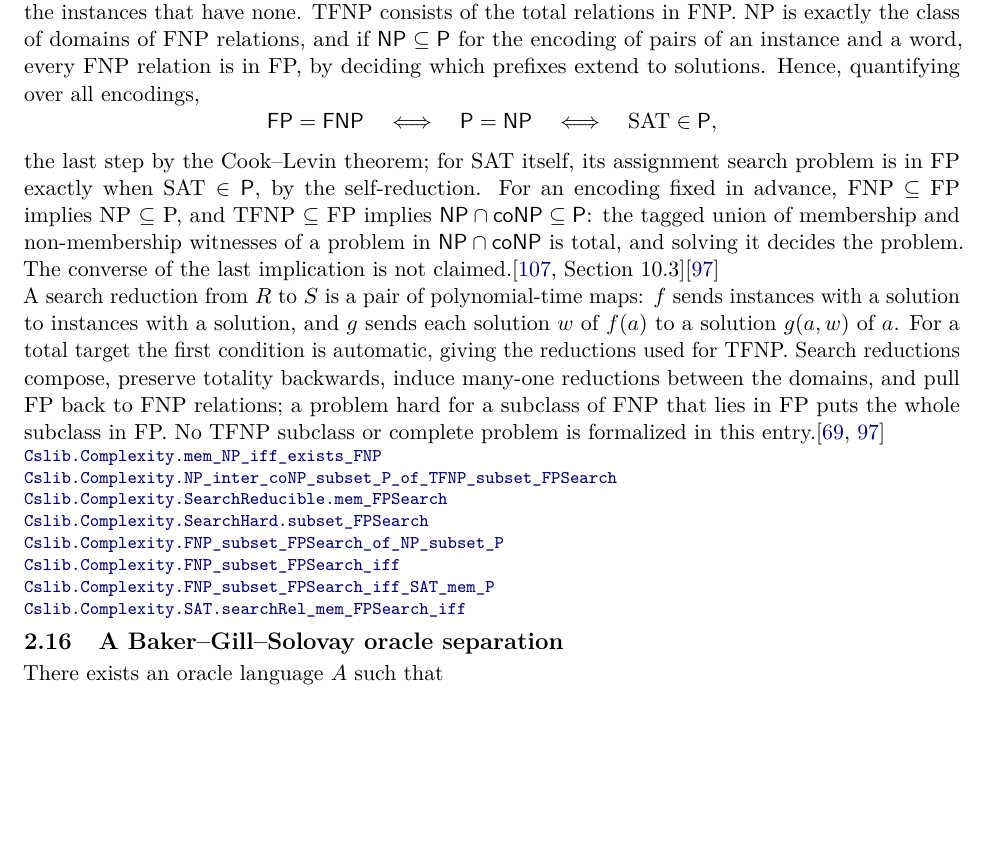
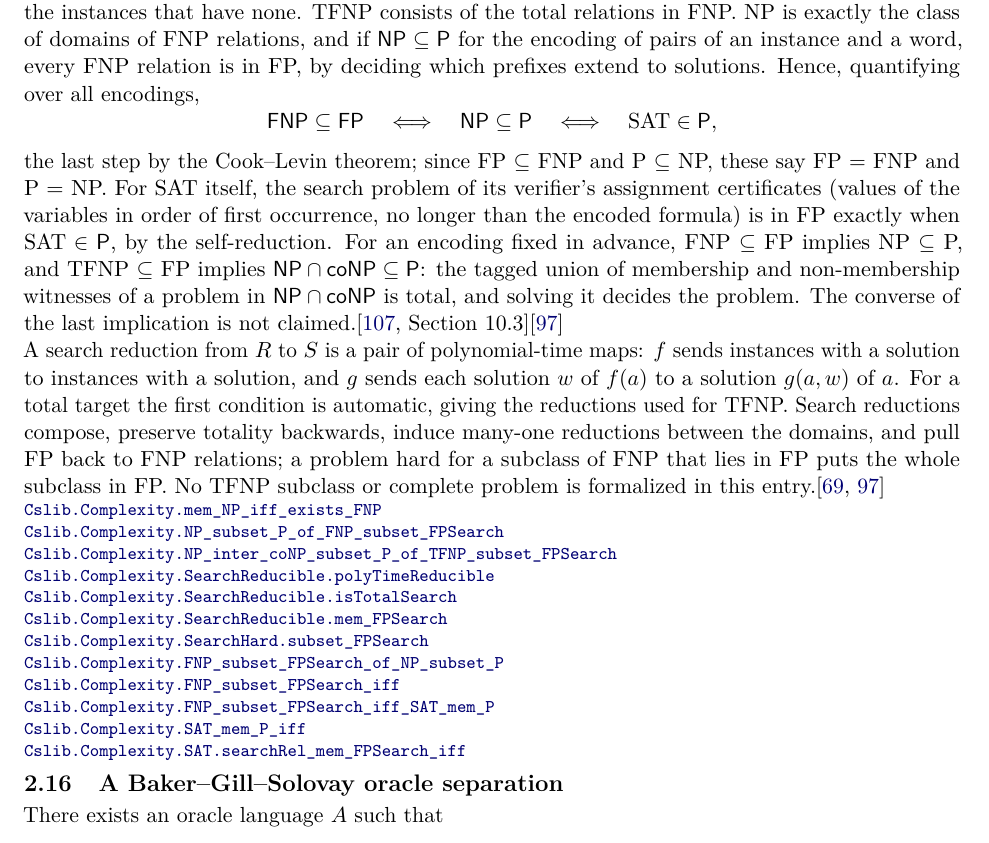
Before and after one commit to SamuelSchlesinger/complexitylib2, a LaTeX document (paper/main.tex, which reads paper/sections/structure.tex): part of page 16 of 94, cut so that both start at the same text, the shorter picture padded with empty space. Compiled offline with pdfLaTeX.

Commit message:
doc(paper): address index review; pin FNP/TFNP links to 0e146a6b

```diff
--- a/paper/sections/structure.tex
+++ b/paper/sections/structure.tex
@@ -501,12 +501,14 @@ relations, and if $\cc{NP}\subseteq\cc{P}$ for the encoding of pairs of an
 instance and a word, every FNP relation is in FP, by deciding which prefixes
 extend to solutions. Hence, quantifying over all encodings,
 \[
-\cc{FP}=\cc{FNP}\quad\Longleftrightarrow\quad\cc{P}=\cc{NP}\quad\Longleftrightarrow\quad
+\cc{FNP}\subseteq\cc{FP}\quad\Longleftrightarrow\quad\cc{NP}\subseteq\cc{P}\quad\Longleftrightarrow\quad
 \mathrm{SAT}\in\cc{P},
 \]
-the last step by the Cook--Levin theorem; for SAT itself, its assignment
-search problem is in FP exactly when $\mathrm{SAT}\in\cc{P}$, by the
-self-reduction. For an encoding fixed in advance, FNP $\subseteq$ FP implies
+the last step by the Cook--Levin theorem; since FP $\subseteq$ FNP and
+P $\subseteq$ NP, these say FP $=$ FNP and P $=$ NP. For SAT itself, the search
+problem of its verifier's assignment certificates (values of the variables in
+order of first occurrence, no longer than the encoded formula) is in FP exactly
+when $\mathrm{SAT}\in\cc{P}$, by the self-reduction. For an encoding fixed in advance, FNP $\subseteq$ FP implies
 NP $\subseteq$ P, and TFNP $\subseteq$ FP implies
 $\cc{NP}\cap\cc{coNP}\subseteq\cc{P}$: the tagged union of membership and
 non-membership witnesses of a problem in $\cc{NP}\cap\cc{coNP}$ is total, and
@@ -521,14 +523,18 @@ reductions compose, preserve totality backwards, induce many-one reductions
 between the domains, and pull FP back to FNP relations; a problem hard for a
 subclass of FNP that lies in FP puts the whole subclass in FP. No TFNP subclass
 or complete problem is formalized in this entry.\citep{MegiddoPapadimitriou1991,JohnsonPapadimitriouYannakakis1988}
-\declat{4408f53f575da6f9c375bae47f03fc230928988a}{Complexity/Computability/Complexity/Classes/TFNP.lean}{263}{Cslib.Complexity.mem_NP_iff_exists_FNP}
-\declat{4408f53f575da6f9c375bae47f03fc230928988a}{Complexity/Computability/Complexity/Classes/TFNP.lean}{378}{Cslib.Complexity.NP_inter_coNP_subset_P_of_TFNP_subset_FPSearch}
-\declat{4408f53f575da6f9c375bae47f03fc230928988a}{Complexity/Computability/Complexity/Classes/TFNP.lean}{455}{Cslib.Complexity.SearchReducible.mem_FPSearch}
-\declat{4408f53f575da6f9c375bae47f03fc230928988a}{Complexity/Computability/Complexity/Classes/TFNP.lean}{482}{Cslib.Complexity.SearchHard.subset_FPSearch}
-\declat{4408f53f575da6f9c375bae47f03fc230928988a}{Complexity/Computability/Complexity/Classes/TFNP/SearchToDecision.lean}{213}{Cslib.Complexity.FNP_subset_FPSearch_of_NP_subset_P}
-\declat{4408f53f575da6f9c375bae47f03fc230928988a}{Complexity/Computability/Complexity/Classes/TFNP/SearchToDecision.lean}{236}{Cslib.Complexity.FNP_subset_FPSearch_iff}
-\declat{4408f53f575da6f9c375bae47f03fc230928988a}{Complexity/Computability/Complexity/Classes/TFNP/SearchToDecision.lean}{243}{Cslib.Complexity.FNP_subset_FPSearch_iff_SAT_mem_P}
-\declat{4408f53f575da6f9c375bae47f03fc230928988a}{Complexity/Computability/Complexity/Classes/TFNP/SearchToDecision.lean}{270}{Cslib.Complexity.SAT.searchRel_mem_FPSearch_iff}
+\declat{0e146a6b68972fcb9230258ef452a7d4bc1bb05b}{Complexity/Computability/Complexity/Classes/TFNP.lean}{263}{Cslib.Complexity.mem_NP_iff_exists_FNP}
+\declat{0e146a6b68972fcb9230258ef452a7d4bc1bb05b}{Complexity/Computability/Complexity/Classes/TFNP.lean}{273}{Cslib.Complexity.NP_subset_P_of_FNP_subset_FPSearch}
+\declat{0e146a6b68972fcb9230258ef452a7d4bc1bb05b}{Complexity/Computability/Complexity/Classes/TFNP.lean}{378}{Cslib.Complexity.NP_inter_coNP_subset_P_of_TFNP_subset_FPSearch}
+\declat{0e146a6b68972fcb9230258ef452a7d4bc1bb05b}{Complexity/Computability/Complexity/Classes/TFNP.lean}{437}{Cslib.Complexity.SearchReducible.polyTimeReducible}
+\declat{0e146a6b68972fcb9230258ef452a7d4bc1bb05b}{Complexity/Computability/Complexity/Classes/TFNP.lean}{443}{Cslib.Complexity.SearchReducible.isTotalSearch}
+\declat{0e146a6b68972fcb9230258ef452a7d4bc1bb05b}{Complexity/Computability/Complexity/Classes/TFNP.lean}{455}{Cslib.Complexity.SearchReducible.mem_FPSearch}
+\declat{0e146a6b68972fcb9230258ef452a7d4bc1bb05b}{Complexity/Computability/Complexity/Classes/TFNP.lean}{482}{Cslib.Complexity.SearchHard.subset_FPSearch}
+\declat{0e146a6b68972fcb9230258ef452a7d4bc1bb05b}{Complexity/Computability/Complexity/Classes/TFNP/SearchToDecision.lean}{213}{Cslib.Complexity.FNP_subset_FPSearch_of_NP_subset_P}
+\declat{0e146a6b68972fcb9230258ef452a7d4bc1bb05b}{Complexity/Computability/Complexity/Classes/TFNP/SearchToDecision.lean}{236}{Cslib.Complexity.FNP_subset_FPSearch_iff}
+\declat{0e146a6b68972fcb9230258ef452a7d4bc1bb05b}{Complexity/Computability/Complexity/Classes/TFNP/SearchToDecision.lean}{243}{Cslib.Complexity.FNP_subset_FPSearch_iff_SAT_mem_P}
+\declat{0e146a6b68972fcb9230258ef452a7d4bc1bb05b}{Complexity/Computability/Complexity/Classes/P/Complement.lean}{44}{Cslib.Complexity.SAT_mem_P_iff}
+\declat{0e146a6b68972fcb9230258ef452a7d4bc1bb05b}{Complexity/Computability/Complexity/Classes/TFNP/SearchToDecision.lean}{270}{Cslib.Complexity.SAT.searchRel_mem_FPSearch_iff}
 \end{result}
 
 \begin{result}
```
